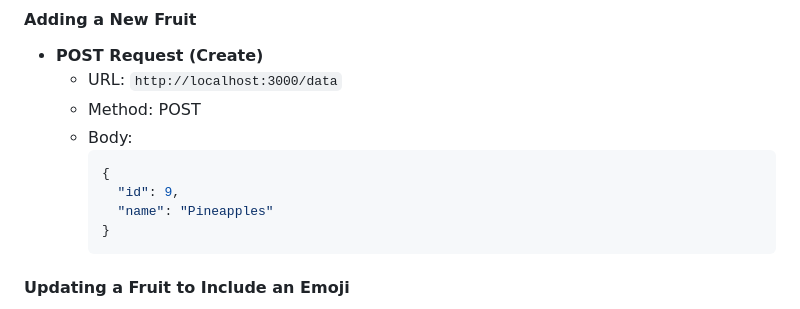
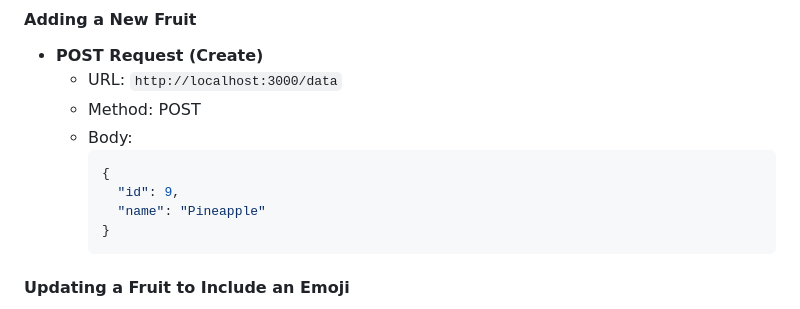
Before and after one commit to Harjot-15/Lab-3-JS-Frameworks, a Markdown page: README.md, the part around the change. Rendered like a GitHub page.

````diff
--- a/README.md
+++ b/README.md
@@ -124,7 +124,7 @@ Postman is a powerful tool used to test APIs by making HTTP requests. Use Postma
     ```json
     {
       "id": 9,
-      "name": "Pineapples"
+      "name": "Pineapple"
     }
     ```
 
````
